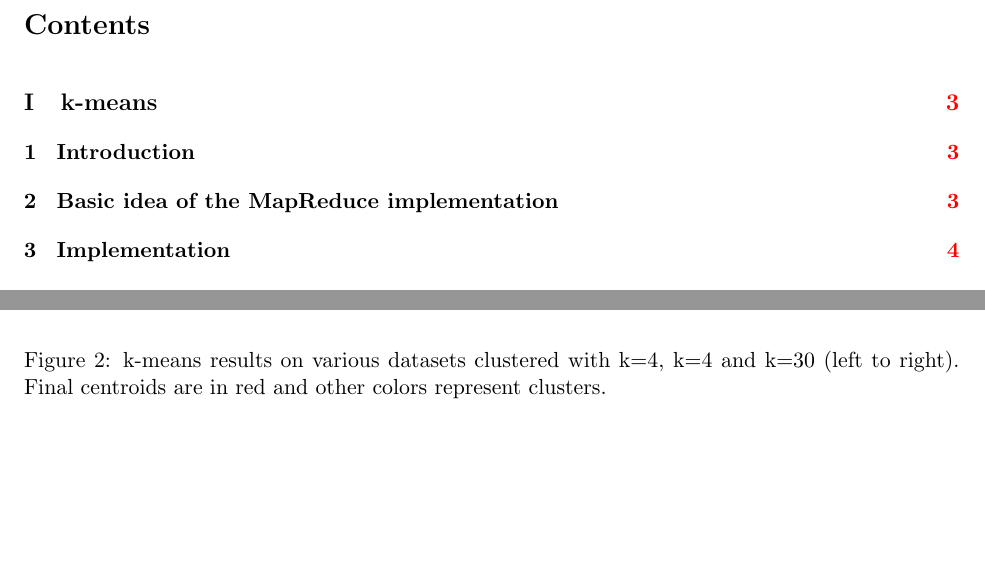
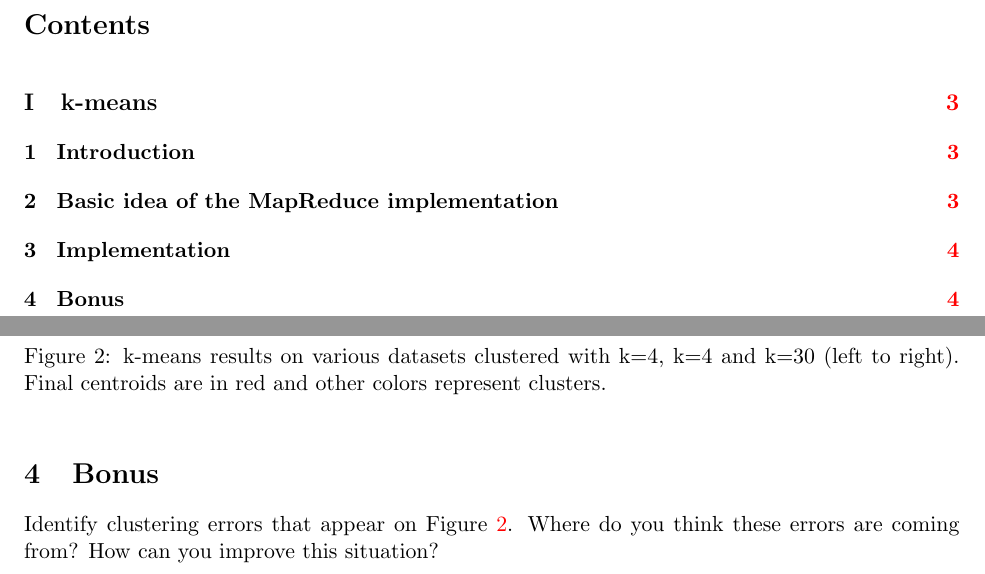
Before and after one commit to tgteacher/big-data-analytics-course, a LaTeX document (labs/kmeans.tex): two parts of pages 2 and 4 of 4, joined at a grey line, cut so that both start at the same text, the shorter picture padded with empty space. Compiled offline with pdfLaTeX.

Commit message:
Added bonus questions

```diff
--- a/labs/kmeans.tex
+++ b/labs/kmeans.tex
@@ -215,4 +215,10 @@ Figure~\ref{fig:illustration-2} shows result samples on various datasets.
     \label{fig:illustration-2}
 \end{figure}
 
+\section{Bonus}
+
+Identify clustering errors that appear on
+Figure~\ref{fig:illustration-2}. Where do you think these errors are
+coming from? How can you improve this situation?
+
 \end{document}
```
